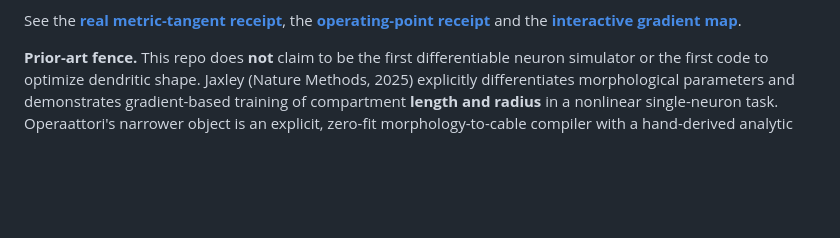
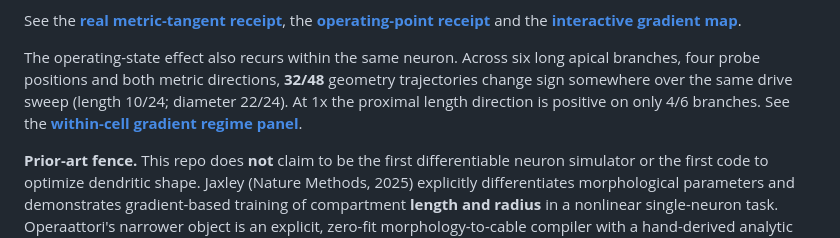
Before and after one commit to anttiluode/Operaattori, a Markdown page: README.md, the part around the change. Rendered like a GitHub page; blank space fills up the shorter version.

Commit message:
Record within-cell gradient regime recurrence

```diff
--- a/README.md
+++ b/README.md
@@ -151,6 +151,13 @@ only +0.0137%, while the strongest downstream cooling location changes it by
 See the **[real metric-tangent receipt](results/REAL_METRIC_TANGENT.md)**,
 the **[operating-point receipt](results/GRADIENT_OPERATING_POINT.md)** and the
 **[interactive gradient map](https://anttiluode.github.io/Operaattori/gradient_map.html)**.
+
+The operating-state effect also recurs within the same neuron. Across six long
+apical branches, four probe positions and both metric directions, **32/48**
+geometry trajectories change sign somewhere over the same drive sweep
+(length 10/24; diameter 22/24). At 1x the proximal length direction is positive
+on only 4/6 branches. See the
+**[within-cell gradient regime panel](results/GRADIENT_BRANCH_PANEL.md)**.
 
 **Prior-art fence.** This repo does **not** claim to be the first differentiable
 neuron simulator or the first code to optimize dendritic shape. Jaxley
```
